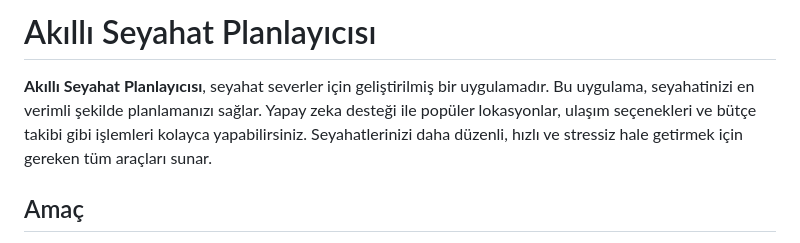
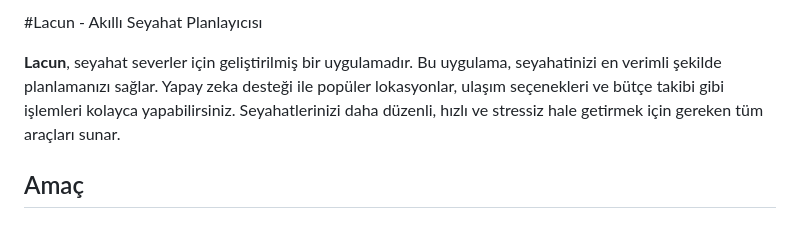
Before and after one commit to MathRixx/Lacun, a Markdown page: README.md, the part around the change. Rendered like a GitHub page.

```diff
--- a/README.md
+++ b/README.md
@@ -1,6 +1,6 @@
-# Akıllı Seyahat Planlayıcısı
+#Lacun - Akıllı Seyahat Planlayıcısı
 
-**Akıllı Seyahat Planlayıcısı**, seyahat severler için geliştirilmiş bir uygulamadır. Bu uygulama, seyahatinizi en verimli şekilde planlamanızı sağlar. Yapay zeka desteği ile popüler lokasyonlar, ulaşım seçenekleri ve bütçe takibi gibi işlemleri kolayca yapabilirsiniz. Seyahatlerinizi daha düzenli, hızlı ve stressiz hale getirmek için gereken tüm araçları sunar.
+**Lacun**, seyahat severler için geliştirilmiş bir uygulamadır. Bu uygulama, seyahatinizi en verimli şekilde planlamanızı sağlar. Yapay zeka desteği ile popüler lokasyonlar, ulaşım seçenekleri ve bütçe takibi gibi işlemleri kolayca yapabilirsiniz. Seyahatlerinizi daha düzenli, hızlı ve stressiz hale getirmek için gereken tüm araçları sunar.
 
 ## Amaç
 Seyahatlerinizi daha planlı, verimli ve düzenli bir şekilde yapmanızı sağlamak. Kullanıcıların seyahate çıkmadan önce detaylı bir planlama yapabilmesi için kolay ve erişilebilir bir platform sunmak.
```
